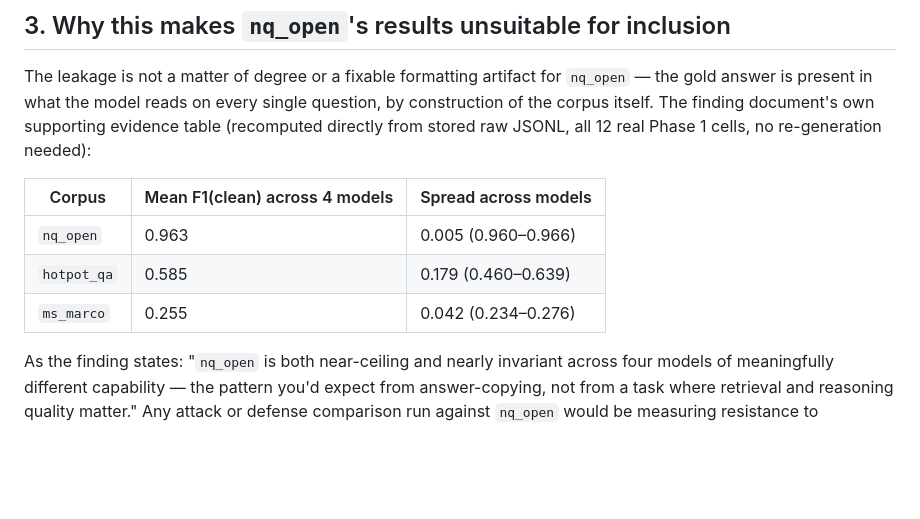
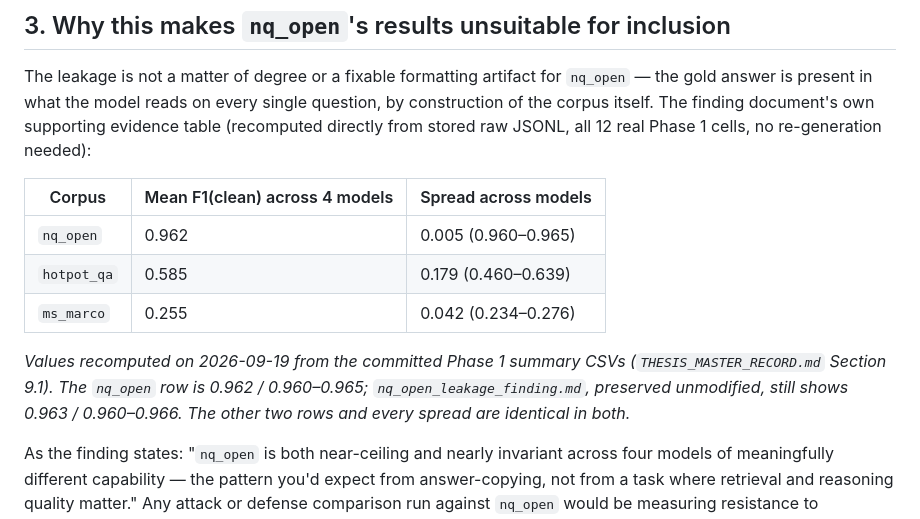
Before and after one commit to Simarjit1303/rag-adversarial-robustness, a Markdown page: docs/NQ_OPEN_SCOPE_DECISION.md, the part around the change. Rendered like a GitHub page; blank space fills up the shorter version.

Commit message:
docs: correct nq_open mean F1 to 0.962 in scope decision and master record
Recomputed from the committed Phase 1 summary CSVs (Master Record §9.1):
mean 0.962, range 0.960-0.965. Sections 4 (Master Record) and 3
(NQ_OPEN_SCOPE_DECISION) still carried 0.963 / 0.960-0.966. Spreads and
the other two corpora were already correct. nq_open_leakage_finding.md
is preserved unmodified, as the scope doc notes.

```diff
--- a/docs/NQ_OPEN_SCOPE_DECISION.md
+++ b/docs/NQ_OPEN_SCOPE_DECISION.md
@@ -94,9 +94,11 @@ raw JSONL, all 12 real Phase 1 cells, no re-generation needed):
 
 | Corpus | Mean F1(clean) across 4 models | Spread across models |
 |---|---|---|
-| `nq_open` | 0.963 | 0.005 (0.960–0.966) |
+| `nq_open` | 0.962 | 0.005 (0.960–0.965) |
 | `hotpot_qa` | 0.585 | 0.179 (0.460–0.639) |
 | `ms_marco` | 0.255 | 0.042 (0.234–0.276) |
+
+*Values recomputed on 2026-09-19 from the committed Phase 1 summary CSVs (`THESIS_MASTER_RECORD.md` Section 9.1). The `nq_open` row is 0.962 / 0.960–0.965; `nq_open_leakage_finding.md`, preserved unmodified, still shows 0.963 / 0.960–0.966. The other two rows and every spread are identical in both.*
 
 As the finding states: "`nq_open` is both near-ceiling and nearly invariant
 across four models of meaningfully different capability — the pattern
```
Also changed, not shown: docs/THESIS_MASTER_RECORD.md (+1 -1 lines).
